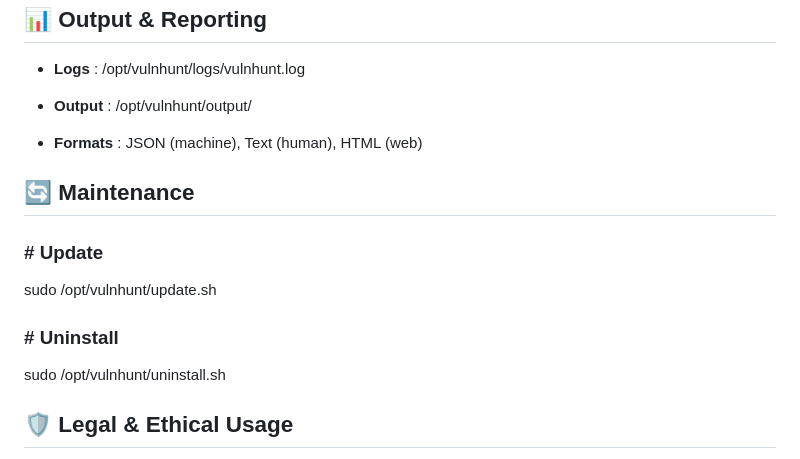
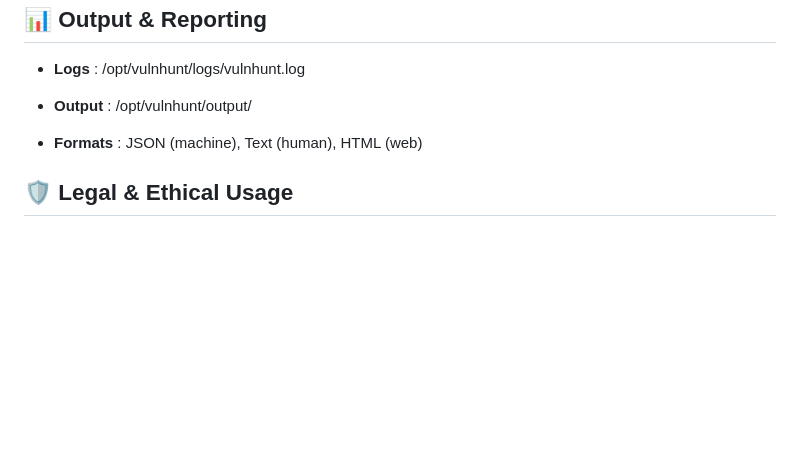
Before and after one commit to Akihiko2004/VulnHunt, a Markdown page: README.md, the part around the change. Drawn GitHub-style; blank space fills up the shorter version.

```diff
--- a/README.md
+++ b/README.md
@@ -277,13 +277,6 @@ Options
 
 - **Formats** : JSON (machine), Text (human), HTML (web)
 
-## 🔄 Maintenance
-### # Update
-sudo /opt/vulnhunt/update.sh
-
-### # Uninstall
-sudo /opt/vulnhunt/uninstall.sh
-
 ## 🛡️ Legal & Ethical Usage
 
 - VulnHunt should only be used on systems you own or have explicit written permission to test. Unauthorized use of this tool may violate local, state, and federal laws.
```
